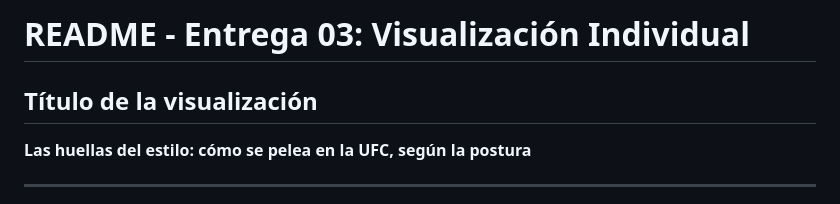
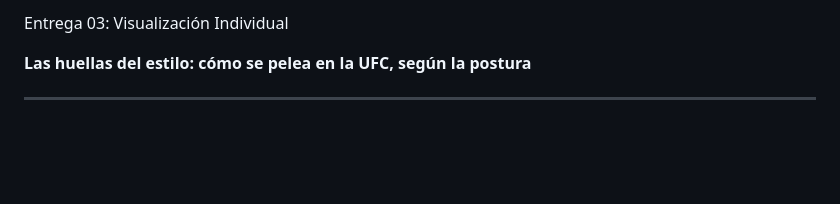
Before and after one commit to Diegolabrin24/repositorio-labrin-olmazabal-rosales, a Markdown page: Entrega_03/OLMAZABAL_OSVALDO_vis_01/readme.md, the part around the change. Rendered like a GitHub page; blank space fills up the shorter version.

```diff
--- a/Entrega_03/OLMAZABAL_OSVALDO_vis_01/readme.md
+++ b/Entrega_03/OLMAZABAL_OSVALDO_vis_01/readme.md
@@ -1,6 +1,5 @@
-# README - Entrega 03: Visualización Individual
+Entrega 03: Visualización Individual
 
-## Título de la visualización
 **Las huellas del estilo: cómo se pelea en la UFC, según la postura**
 
 ---
```
